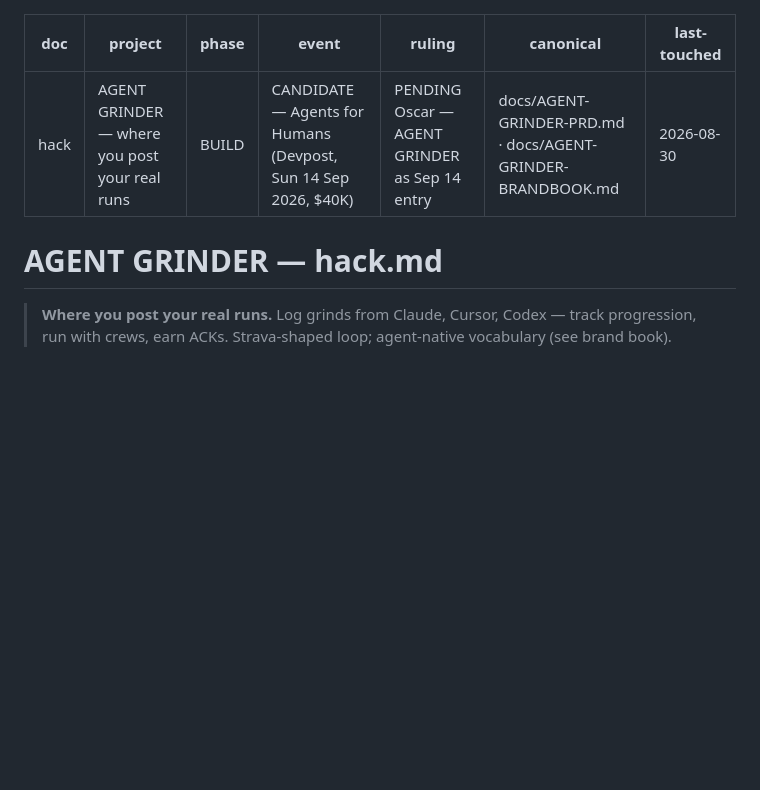
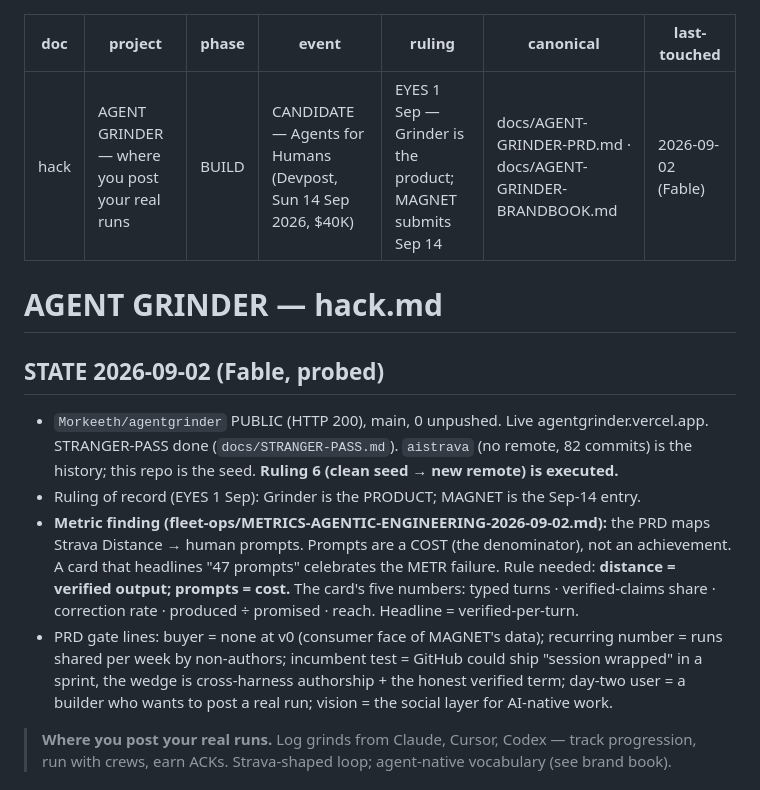
Before and after one commit to Morkeeth/agentgrinder, a Markdown page: hack.md, the part around the change. Drawn GitHub-style; blank space fills up the shorter version.

Commit message:
hack.md: state 2026-09-02, EYES ruling, metric finding
Co-Authored-By: Claude Fable 5.1 <noreply@anthropic.com>
Claude-Session: https://claude.ai/code/session_017vdH1a1Vm3kJHDLmafG5r1

```diff
--- a/hack.md
+++ b/hack.md
@@ -3,12 +3,19 @@ doc: hack
 project: AGENT GRINDER — where you post your real runs
 phase: BUILD
 event: CANDIDATE — Agents for Humans (Devpost, Sun 14 Sep 2026, $40K)
-ruling: PENDING Oscar — AGENT GRINDER as Sep 14 entry
+ruling: EYES 1 Sep — Grinder is the product; MAGNET submits Sep 14
 canonical: docs/AGENT-GRINDER-PRD.md · docs/AGENT-GRINDER-BRANDBOOK.md
-last-touched: 2026-08-30
+last-touched: 2026-09-02 (Fable)
 ---
 
 # AGENT GRINDER — hack.md
+
+## STATE 2026-09-02 (Fable, probed)
+- `Morkeeth/agentgrinder` PUBLIC (HTTP 200), main, 0 unpushed. Live agentgrinder.vercel.app. STRANGER-PASS done (`docs/STRANGER-PASS.md`). `aistrava` (no remote, 82 commits) is the history; this repo is the seed. **Ruling 6 (clean seed → new remote) is executed.**
+- Ruling of record (EYES 1 Sep): Grinder is the PRODUCT; MAGNET is the Sep-14 entry.
+- **Metric finding (fleet-ops/METRICS-AGENTIC-ENGINEERING-2026-09-02.md):** the PRD maps Strava Distance → human prompts. Prompts are a COST (the denominator), not an achievement. A card that headlines "47 prompts" celebrates the METR failure. Rule needed: **distance = verified output; prompts = cost.** The card's five numbers: typed turns · verified-claims share · correction rate · produced ÷ promised · reach. Headline = verified-per-turn.
+- PRD gate lines: buyer = none at v0 (consumer face of MAGNET's data); recurring number = runs shared per week by non-authors; incumbent test = GitHub could ship "session wrapped" in a sprint, the wedge is cross-harness authorship + the honest verified term; day-two user = a builder who wants to post a real run; vision = the social layer for AI-native work.
+
 
 > **Where you post your real runs.** Log grinds from Claude, Cursor, Codex — track progression,
 > run with crews, earn ACKs. Strava-shaped loop; agent-native vocabulary (see brand book).
```
